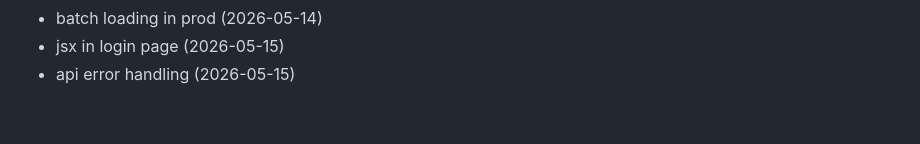
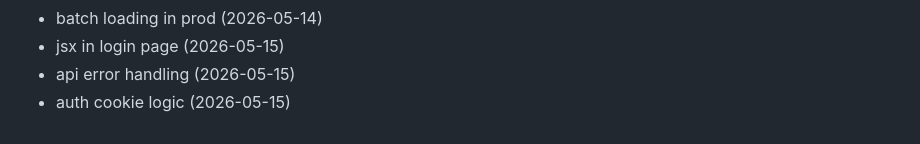
Before and after one commit to Jsingh651/bizscout, a Markdown page: CHANGELOG.md, the part around the change. GitHub-like rendering.

Commit message:
refactor: auth cookie logic

```diff
--- a/CHANGELOG.md
+++ b/CHANGELOG.md
@@ -133,3 +133,4 @@
 - batch loading in prod (2026-05-14)
 - jsx in login page (2026-05-15)
 - api error handling (2026-05-15)
+- auth cookie logic (2026-05-15)
```
